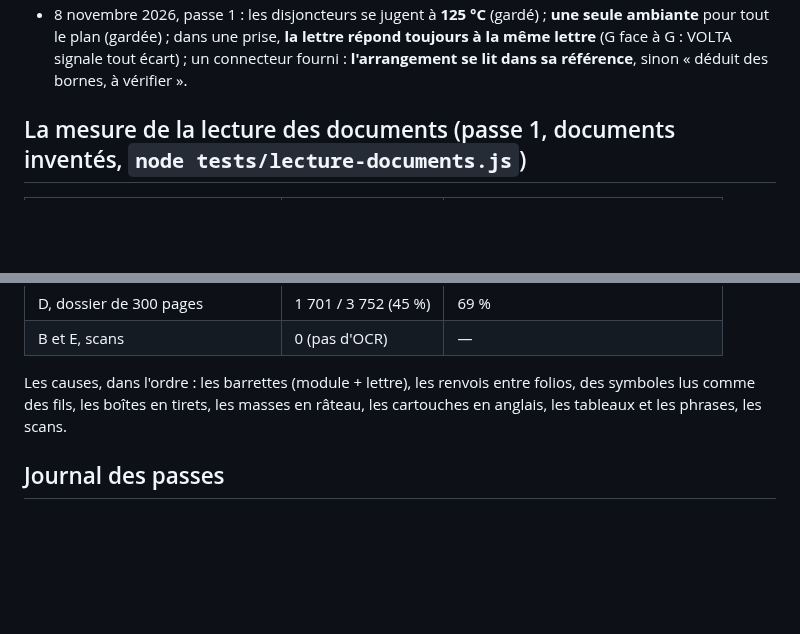
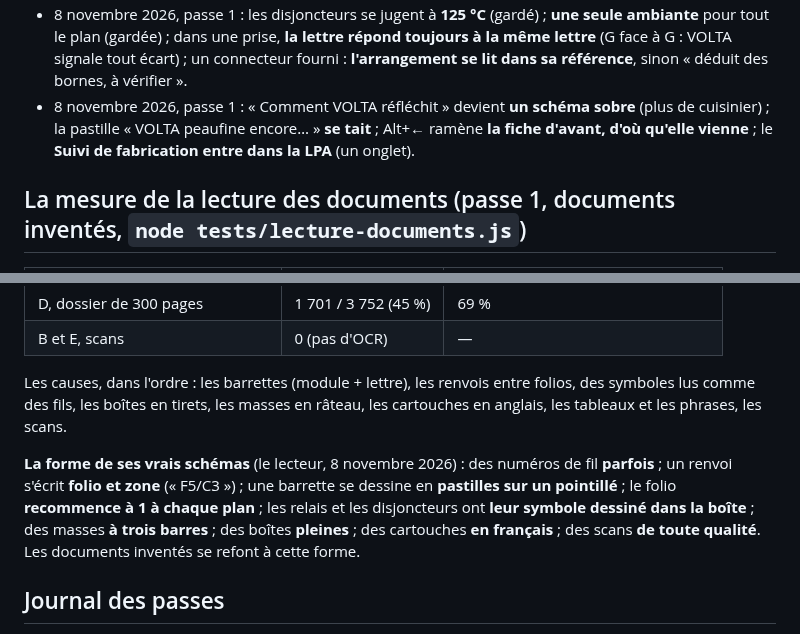
Before and after one commit to martinnathan980-prog/Outil-lectrique-, a Markdown page: AMELIORATION.md, 2 parts joined by grey strips. GitHub-like rendering; blank space fills up the shorter version.

Commit message:
Passe 1 : les réponses du lecteur (la forme de ses schémas ; schéma sobre, pastille tue, vraie histoire des fiches, le Suivi dans la LPA)
Co-Authored-By: Claude Opus 5.5 <noreply@anthropic.com>
Claude-Session: https://claude.ai/code/session_01SJNARvo3EkMZ1PC61moyNM

```diff
--- a/AMELIORATION.md
+++ b/AMELIORATION.md
@@ -87,6 +87,9 @@ toutes les données — pas forcément de rapport. Carte blanche, et des questio
 - 8 novembre 2026, passe 1 : les disjoncteurs se jugent à **125 °C** (gardé) ; **une seule ambiante** pour tout le plan
   (gardée) ; dans une prise, **la lettre répond toujours à la même lettre** (G face à G : VOLTA signale tout écart) ; un
   connecteur fourni : **l'arrangement se lit dans sa référence**, sinon « déduit des bornes, à vérifier ».
+- 8 novembre 2026, passe 1 : « Comment VOLTA réfléchit » devient **un schéma sobre** (plus de cuisinier) ; la pastille
+  « VOLTA peaufine encore… » **se tait** ; Alt+← ramène **la fiche d'avant, d'où qu'elle vienne** ; le **Suivi de
+  fabrication entre dans la LPA** (un onglet).
 
 ## La mesure de la lecture des documents (passe 1, documents inventés, `node tests/lecture-documents.js`)
 
@@ -100,6 +103,11 @@ toutes les données — pas forcément de rapport. Carte blanche, et des questio
 Les causes, dans l'ordre : les barrettes (module + lettre), les renvois entre folios, des symboles lus comme des fils, les
 boîtes en tirets, les masses en râteau, les cartouches en anglais, les tableaux et les phrases, les scans.
 
+**La forme de ses vrais schémas** (le lecteur, 8 novembre 2026) : des numéros de fil **parfois** ; un renvoi s'écrit **folio
+et zone** (« F5/C3 ») ; une barrette se dessine en **pastilles sur un pointillé** ; le folio **recommence à 1 à chaque plan** ;
+les relais et les disjoncteurs ont **leur symbole dessiné dans la boîte** ; des masses **à trois barres** ; des boîtes
+**pleines** ; des cartouches **en français** ; des scans **de toute qualité**. Les documents inventés se refont à cette forme.
+
 ## Journal des passes
 
 - **8 novembre 2026 — v86** (passe manuelle, quatorze agents) : l'aluminium, les bornes fixes, la carte et les genres,
```
